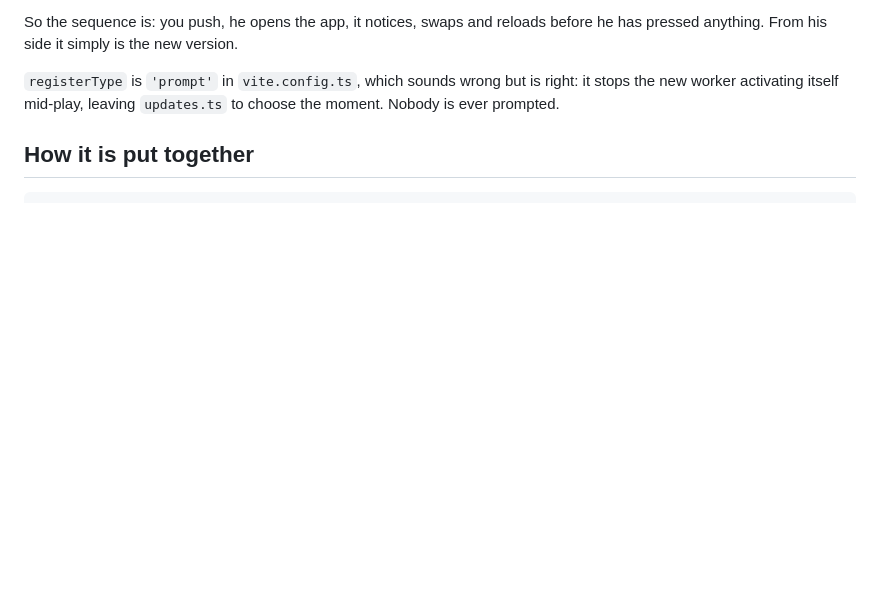
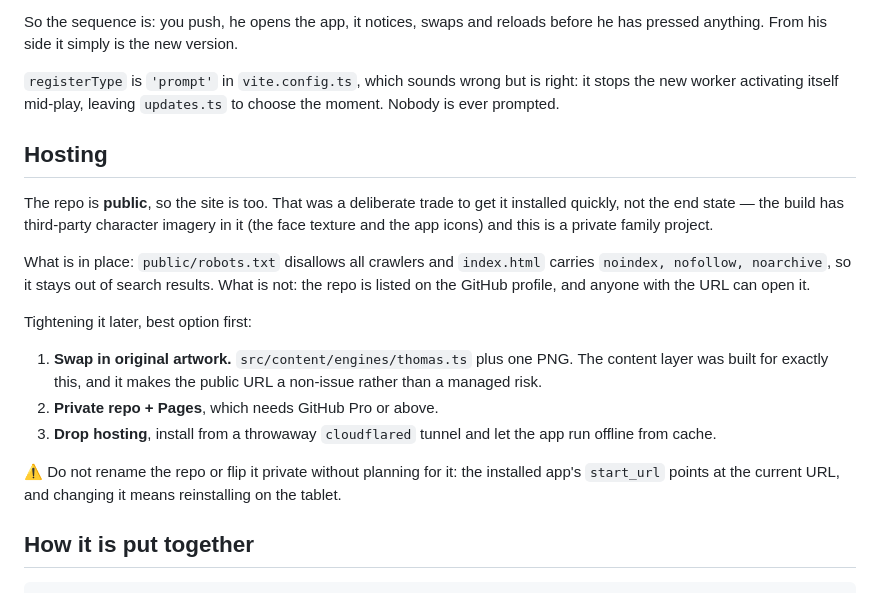
Before and after one commit to stonecrestpipes/little-engineer, a Markdown page: README.md, the part around one of its changes. GitHub-like rendering; blank space fills up the shorter version.

```diff
--- a/README.md
+++ b/README.md
@@ -75,6 +120,31 @@ before he has pressed anything. From his side it simply is the new version.
 `registerType` is `'prompt'` in `vite.config.ts`, which sounds wrong but is
 right: it stops the new worker activating itself mid-play, leaving `updates.ts`
 to choose the moment. Nobody is ever prompted.
+
+## Hosting
+
+The repo is **public**, so the site is too. That was a deliberate trade to get
+it installed quickly, not the end state — the build has third-party character
+imagery in it (the face texture and the app icons) and this is a private family
+project.
+
+What is in place: `public/robots.txt` disallows all crawlers and `index.html`
+carries `noindex, nofollow, noarchive`, so it stays out of search results.
+What is not: the repo is listed on the GitHub profile, and anyone with the URL
+can open it.
+
+Tightening it later, best option first:
+
+1. **Swap in original artwork.** `src/content/engines/thomas.ts` plus one PNG.
+   The content layer was built for exactly this, and it makes the public URL a
+   non-issue rather than a managed risk.
+2. **Private repo + Pages**, which needs GitHub Pro or above.
+3. **Drop hosting**, install from a throwaway `cloudflared` tunnel and let the
+   app run offline from cache.
+
+⚠️ Do not rename the repo or flip it private without planning for it: the
+installed app's `start_url` points at the current URL, and changing it means
+reinstalling on the tablet.
 
 ## How it is put together
 
```
Also changed, not shown: other parts of README.md (+47 -2 lines), GAME_DESIGN.md (+7 -2 lines).
